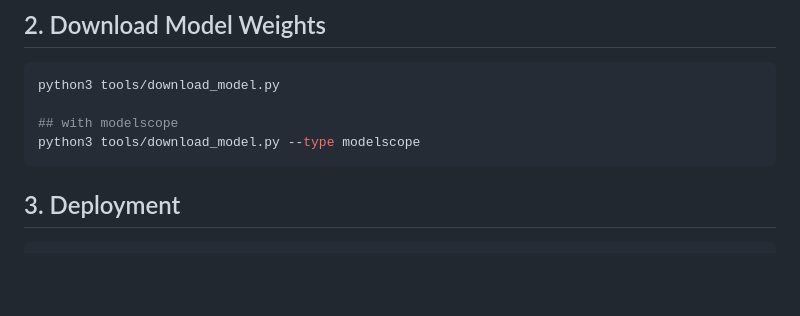
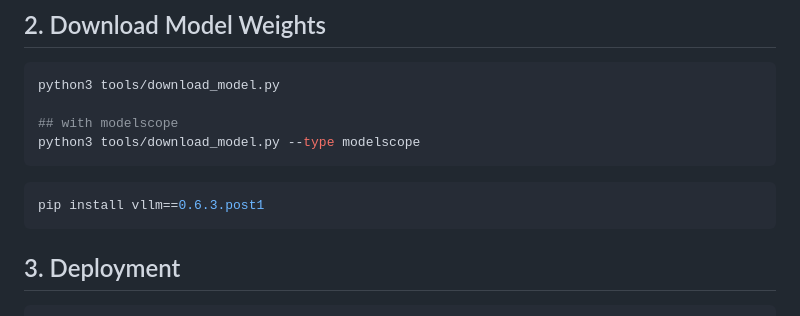
Before and after one commit to DoanNgocCuong/fintech, a Markdown page: OCR/README.md, the part around the change. GitHub-like rendering; blank space fills up the shorter version.

````diff
--- a/OCR/README.md
+++ b/OCR/README.md
@@ -15,7 +15,9 @@ python3 tools/download_model.py
 ## with modelscope
 python3 tools/download_model.py --type modelscope
 ```
-
+```bash
+pip install vllm==0.6.3.post1
+```
 
 ## 3. Deployment
 
````
